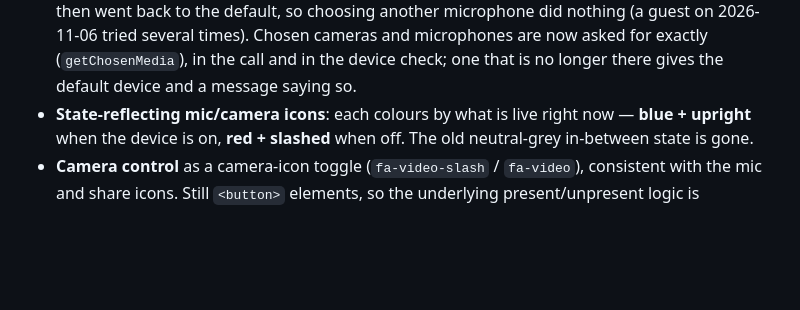
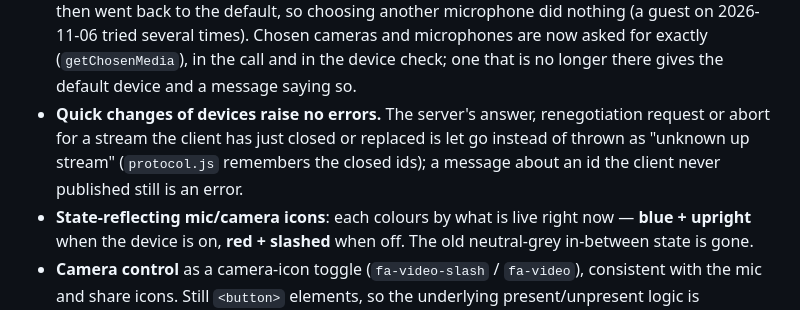
Before and after one commit to leyvanah/sozvon, a Markdown page: FORK-CHANGES.md, the part around the change. Rendered like a GitHub page; blank space fills up the shorter version.

Commit message:
FORK-CHANGES: late messages about a closed up stream
Co-Authored-By: Claude Opus 5.5 <noreply@anthropic.com>

```diff
--- a/FORK-CHANGES.md
+++ b/FORK-CHANGES.md
@@ -396,6 +396,11 @@ Fork point: upstream commit `ba29f3d`; merged with upstream through
     asked for exactly (`getChosenMedia`), in the call and in the device
     check; one that is no longer there gives the default device and a
     message saying so.
+  * **Quick changes of devices raise no errors.** The server's answer,
+    renegotiation request or abort for a stream the client has just closed
+    or replaced is let go instead of thrown as "unknown up stream"
+    (`protocol.js` remembers the closed ids); a message about an id the
+    client never published still is an error.
   * **State-reflecting mic/camera icons**: each colours by what is live right
     now — **blue + upright** when the device is on, **red + slashed** when off.
     The old neutral-grey in-between state is gone.
```
